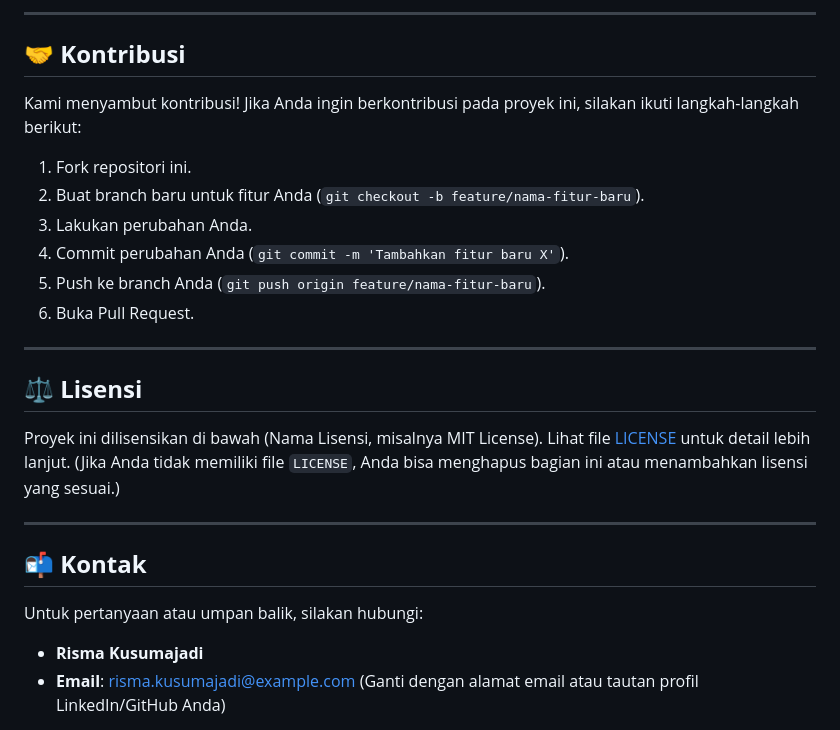
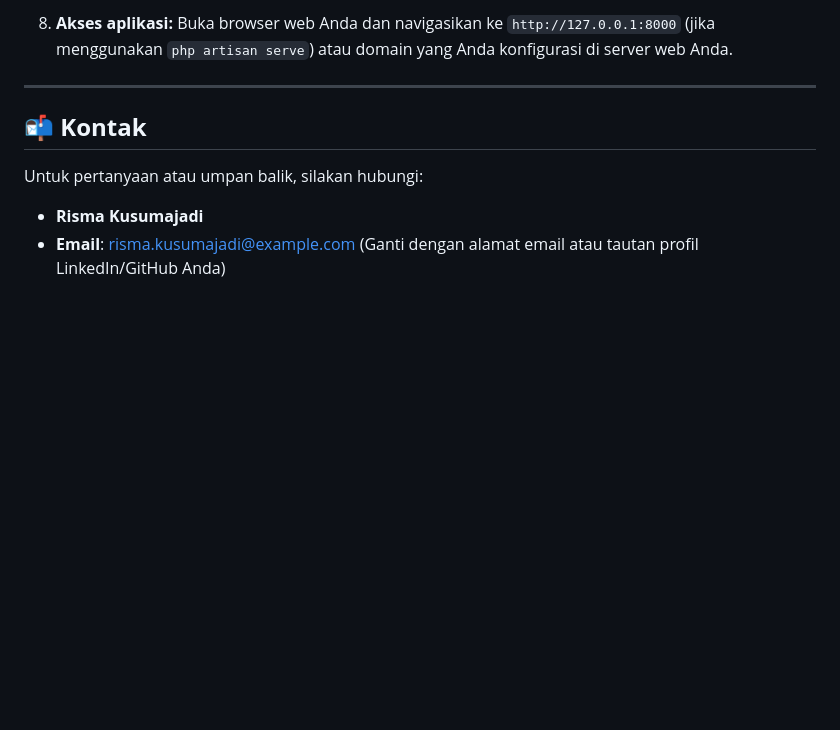
Before and after one commit to kusumajat/WestMacEnergy, a Markdown page: README.md, the part around one of its changes. Drawn GitHub-style; blank space fills up the shorter version.

```diff
--- a/README.md
+++ b/README.md
@@ -114,22 +111,5 @@ WestMacEnergy/
----
-
-## 🤝 **Kontribusi**
-
-Kami menyambut kontribusi! Jika Anda ingin berkontribusi pada proyek ini, silakan ikuti langkah-langkah berikut:
-
-1.  Fork repositori ini.
-2.  Buat branch baru untuk fitur Anda (`git checkout -b feature/nama-fitur-baru`).
-3.  Lakukan perubahan Anda.
-4.  Commit perubahan Anda (`git commit -m 'Tambahkan fitur baru X'`).
-5.  Push ke branch Anda (`git push origin feature/nama-fitur-baru`).
-6.  Buka Pull Request.
-
----
-
-## ⚖️ **Lisensi**
-
-Proyek ini dilisensikan di bawah (Nama Lisensi, misalnya MIT License). Lihat file [LICENSE](LICENSE) untuk detail lebih lanjut.
-(Jika Anda tidak memiliki file `LICENSE`, Anda bisa menghapus bagian ini atau menambahkan lisensi yang sesuai.)
+8.  **Akses aplikasi:**
+    Buka browser web Anda dan navigasikan ke `http://127.0.0.1:8000` (jika menggunakan `php artisan serve`) atau domain yang Anda konfigurasi di server web Anda.
 
 ---
 
```
Also changed, not shown: other parts of README.md (+45 -48 lines).
